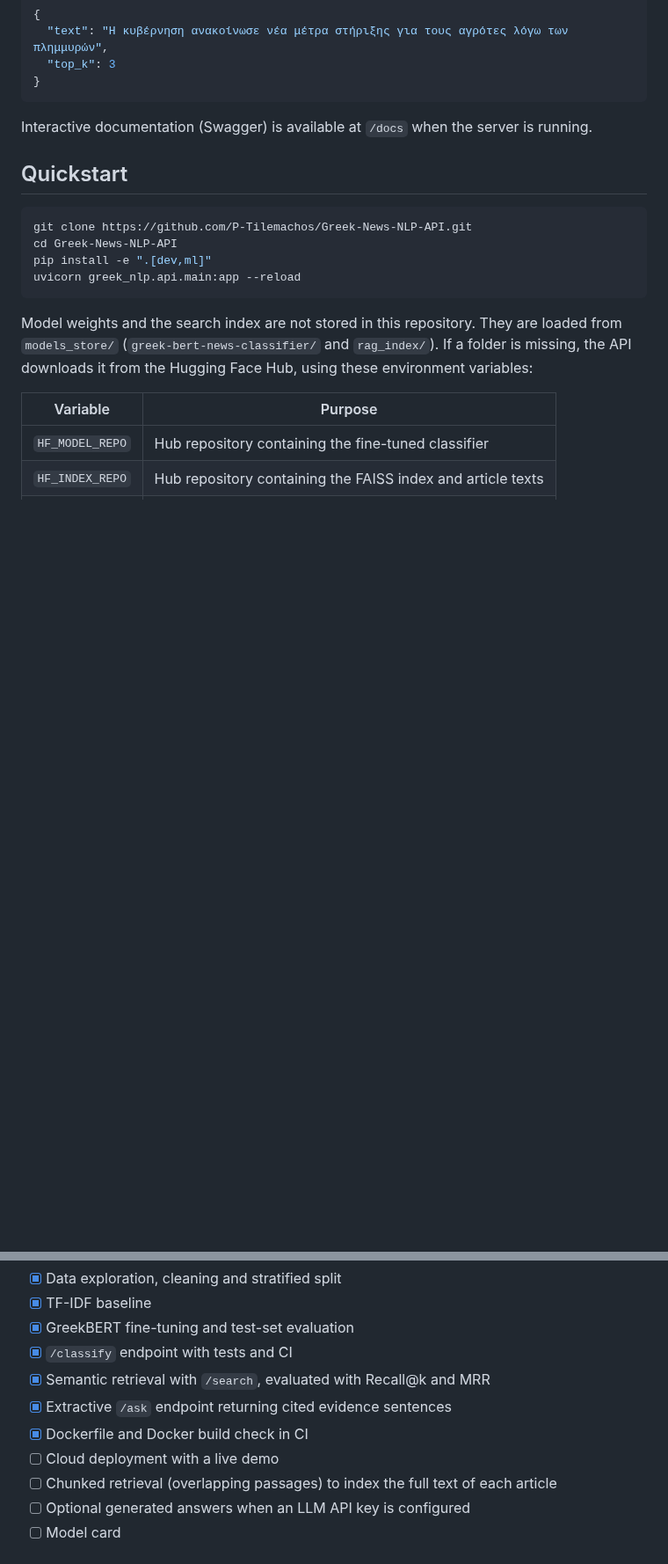
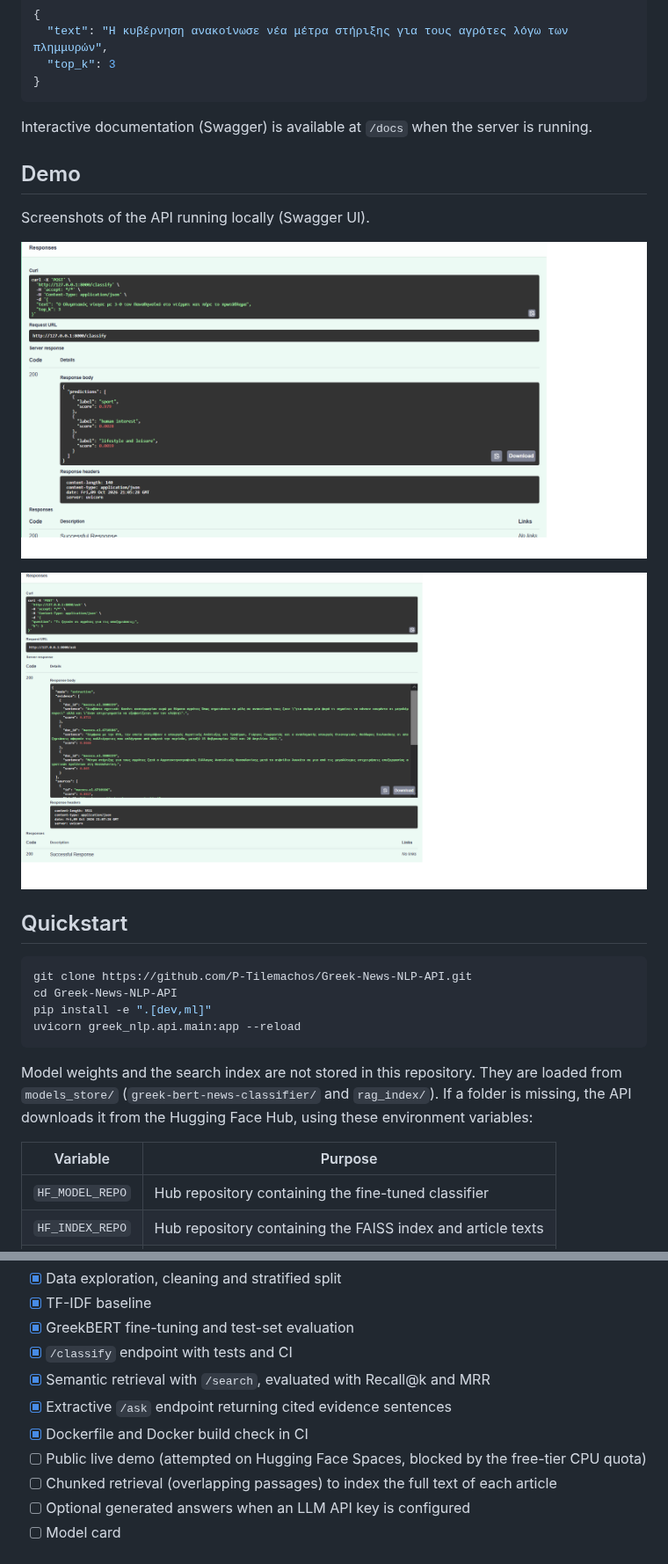
Before and after one commit to P-Tilemachos/Greek-News-NLP-API, a Markdown page: README.md, 2 parts joined by grey strips. Shown at 88% size. GitHub-like rendering; pictures changed too: docs/demo_ask.png (added), docs/demo_classify.png (added); blank space fills up the shorter version.

Commit message:
docs: add demo screenshots and deployment notes

````diff
--- a/README.md
+++ b/README.md
@@ -63,6 +63,14 @@ Example `/classify` request:
 
 Interactive documentation (Swagger) is available at `/docs` when the server is running.
 
+## Demo
+
+Screenshots of the API running locally (Swagger UI).
+
+![Classification](docs/demo_classify.png)
+
+![Question answering](docs/demo_ask.png)
+
 ## Quickstart
 
 ```bash
@@ -131,7 +141,7 @@ Dockerfile   CPU image of the API
 - [x] Semantic retrieval with `/search`, evaluated with Recall@k and MRR
 - [x] Extractive `/ask` endpoint returning cited evidence sentences
 - [x] Dockerfile and Docker build check in CI
-- [ ] Cloud deployment with a live demo
+- [ ] Public live demo (attempted on Hugging Face Spaces, blocked by the free-tier CPU quota)
 - [ ] Chunked retrieval (overlapping passages) to index the full text of each article
 - [ ] Optional generated answers when an LLM API key is configured
 - [ ] Model card
````
Also changed, not shown: other parts of README.md (+2 -0 lines).
